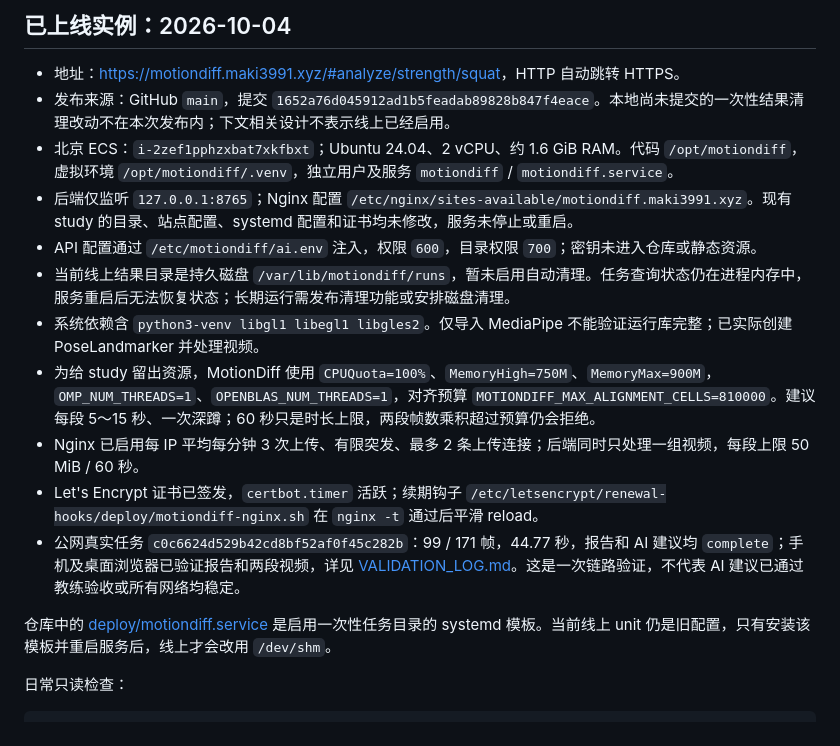
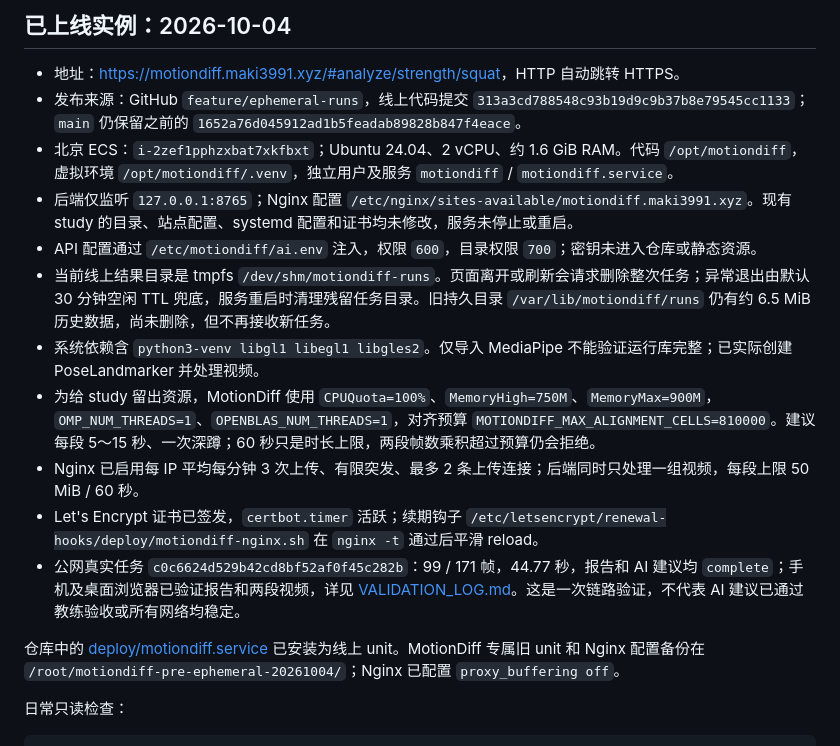
Before and after one commit to Maki3991/MotionDiff, a Markdown page: docs/VPS_DEPLOYMENT.md, the part around the change. Rendered like a GitHub page.

```diff
--- a/docs/VPS_DEPLOYMENT.md
+++ b/docs/VPS_DEPLOYMENT.md
@@ -5,18 +5,18 @@
 ## 已上线实例：2026-10-04
 
 - 地址：<https://motiondiff.maki3991.xyz/#analyze/strength/squat>，HTTP 自动跳转 HTTPS。
-- 发布来源：GitHub `main`，提交 `1652a76d045912ad1b5feadab89828b847f4eace`。本地尚未提交的一次性结果清理改动不在本次发布内；下文相关设计不表示线上已经启用。
+- 发布来源：GitHub `feature/ephemeral-runs`，线上代码提交 `313a3cd788548c93b19d9c9b37b8e79545cc1133`；`main` 仍保留之前的 `1652a76d045912ad1b5feadab89828b847f4eace`。
 - 北京 ECS：`i-2zef1pphzxbat7xkfbxt`；Ubuntu 24.04、2 vCPU、约 1.6 GiB RAM。代码 `/opt/motiondiff`，虚拟环境 `/opt/motiondiff/.venv`，独立用户及服务 `motiondiff` / `motiondiff.service`。
 - 后端仅监听 `127.0.0.1:8765`；Nginx 配置 `/etc/nginx/sites-available/motiondiff.maki3991.xyz`。现有 study 的目录、站点配置、systemd 配置和证书均未修改，服务未停止或重启。
 - API 配置通过 `/etc/motiondiff/ai.env` 注入，权限 `600`，目录权限 `700`；密钥未进入仓库或静态资源。
-- 当前线上结果目录是持久磁盘 `/var/lib/motiondiff/runs`，暂未启用自动清理。任务查询状态仍在进程内存中，服务重启后无法恢复状态；长期运行需发布清理功能或安排磁盘清理。
+- 当前线上结果目录是 tmpfs `/dev/shm/motiondiff-runs`。页面离开或刷新会请求删除整次任务；异常退出由默认 30 分钟空闲 TTL 兜底，服务重启时清理残留任务目录。旧持久目录 `/var/lib/motiondiff/runs` 仍有约 6.5 MiB 历史数据，尚未删除，但不再接收新任务。
 - 系统依赖含 `python3-venv libgl1 libegl1 libgles2`。仅导入 MediaPipe 不能验证运行库完整；已实际创建 PoseLandmarker 并处理视频。
 - 为给 study 留出资源，MotionDiff 使用 `CPUQuota=100%`、`MemoryHigh=750M`、`MemoryMax=900M`，`OMP_NUM_THREADS=1`、`OPENBLAS_NUM_THREADS=1`，对齐预算 `MOTIONDIFF_MAX_ALIGNMENT_CELLS=810000`。建议每段 5～15 秒、一次深蹲；60 秒只是时长上限，两段帧数乘积超过预算仍会拒绝。
 - Nginx 已启用每 IP 平均每分钟 3 次上传、有限突发、最多 2 条上传连接；后端同时只处理一组视频，每段上限 50 MiB / 60 秒。
 - Let's Encrypt 证书已签发，`certbot.timer` 活跃；续期钩子 `/etc/letsencrypt/renewal-hooks/deploy/motiondiff-nginx.sh` 在 `nginx -t` 通过后平滑 reload。
 - 公网真实任务 `c0c6624d529b42cd8bf52af0f45c282b`：99 / 171 帧，44.77 秒，报告和 AI 建议均 `complete`；手机及桌面浏览器已验证报告和两段视频，详见 [VALIDATION_LOG.md](VALIDATION_LOG.md)。这是一次链路验证，不代表 AI 建议已通过教练验收或所有网络均稳定。
 
-仓库中的 [deploy/motiondiff.service](../deploy/motiondiff.service) 是启用一次性任务目录的 systemd 模板。当前线上 unit 仍是旧配置，只有安装该模板并重启服务后，线上才会改用 `/dev/shm`。
+仓库中的 [deploy/motiondiff.service](../deploy/motiondiff.service) 已安装为线上 unit。MotionDiff 专属旧 unit 和 Nginx 配置备份在 `/root/motiondiff-pre-ephemeral-20261004/`；Nginx 已配置 `proxy_buffering off`。
 
 日常只读检查：
 
```
Also changed, not shown: docs/VALIDATION_LOG.md (+5 -3 lines).
